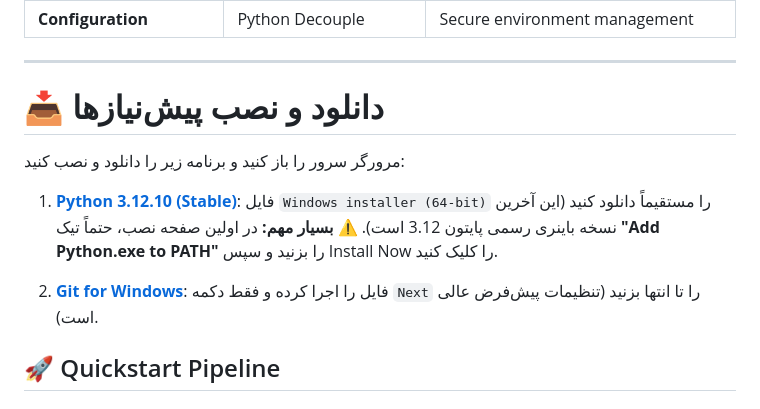
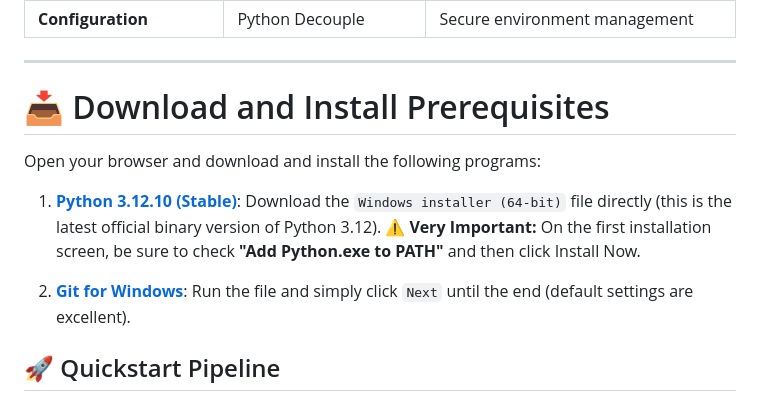
Before and after one commit to saeidsaadatigero/OpenRouter_API_aggregator_with-Owl-Alpha, a Markdown page: README.md, the part around the change. GitHub-like rendering.

Commit message:
redmi change

```diff
--- a/README.md
+++ b/README.md
@@ -60,11 +60,13 @@ graph TD
 
 ---
 
-# 📥  دانلود و نصب پیش‌نیازها
-مرورگر سرور را باز کنید و برنامه زیر را دانلود و نصب کنید:
-1. **[Python 3.12.10 (Stable)](https://www.python.org/ftp/python/3.12.10/python-3.12.10-amd64.exe)**: فایل `Windows installer (64-bit)` را مستقیماً دانلود کنید (این آخرین نسخه باینری رسمی پایتون 3.12 است). ⚠️ **بسیار مهم:** در اولین صفحه نصب، حتماً تیک **"Add Python.exe to PATH"** را بزنید و سپس Install Now را کلیک کنید.
+# 📥 Download and Install Prerequisites
 
-2. **[Git for Windows](https://github.com/git-for-windows/git/releases/download/v2.45.0.windows.1/Git-2.45.0-64-bit.exe)**: فایل را اجرا کرده و فقط دکمه `Next` را تا انتها بزنید (تنظیمات پیش‌فرض عالی است).
+Open your browser and download and install the following programs:
+
+1. **[Python 3.12.10 (Stable)](https://www.python.org/ftp/python/3.12.10/python-3.12.10-amd64.exe)**: Download the `Windows installer (64-bit)` file directly (this is the latest official binary version of Python 3.12). ⚠️ **Very Important:** On the first installation screen, be sure to check **"Add Python.exe to PATH"** and then click Install Now.
+
+2. **[Git for Windows](https://github.com/git-for-windows/git/releases/download/v2.45.0.windows.1/Git-2.45.0-64-bit.exe)**: Run the file and simply click `Next` until the end (default settings are excellent).
 
 ## 🚀 Quickstart Pipeline
 
```
